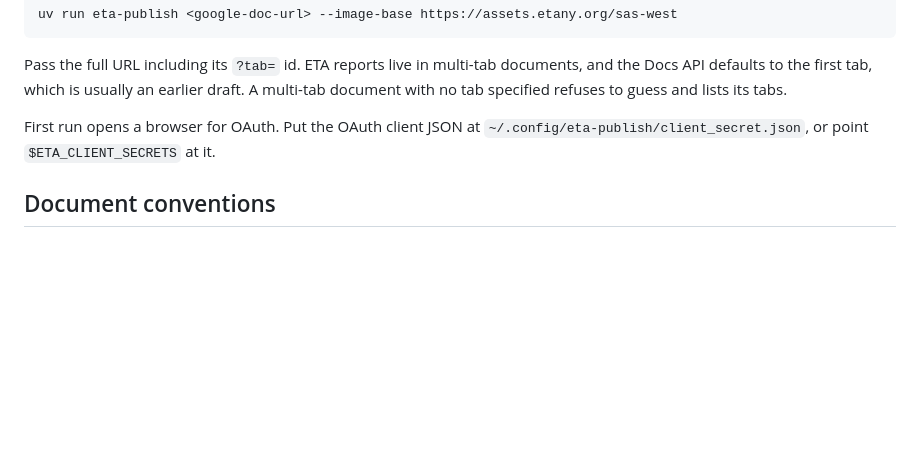
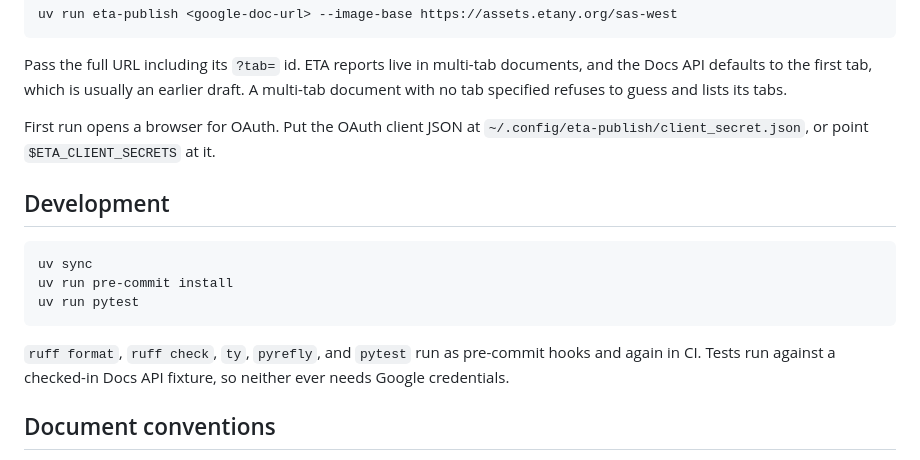
Before and after one commit to kkysen/eta-publish, a Markdown page: README.md, the part around the change. Drawn GitHub-style; blank space fills up the shorter version.

Commit message:
Document the development setup
Co-authored-by: Claude Opus 5 <noreply@anthropic.com>

````diff
--- a/README.md
+++ b/README.md
@@ -138,6 +138,19 @@ First run opens a browser for OAuth.
 Put the OAuth client JSON at `~/.config/eta-publish/client_secret.json`,
 or point `$ETA_CLIENT_SECRETS` at it.
 
+## Development
+
+```sh
+uv sync
+uv run pre-commit install
+uv run pytest
+```
+
+`ruff format`, `ruff check`, `ty`, `pyrefly`, and `pytest`
+run as pre-commit hooks and again in CI.
+Tests run against a checked-in Docs API fixture,
+so neither ever needs Google credentials.
+
 ## Document conventions
 
 The converter reads structure, so the doc has to carry it.
````
